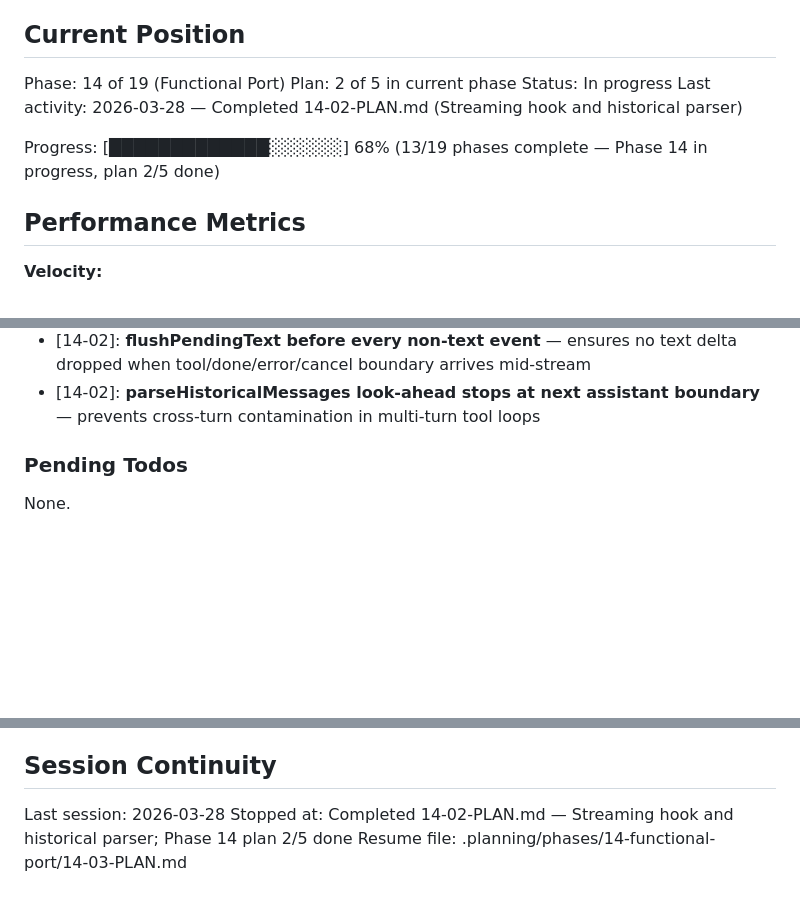
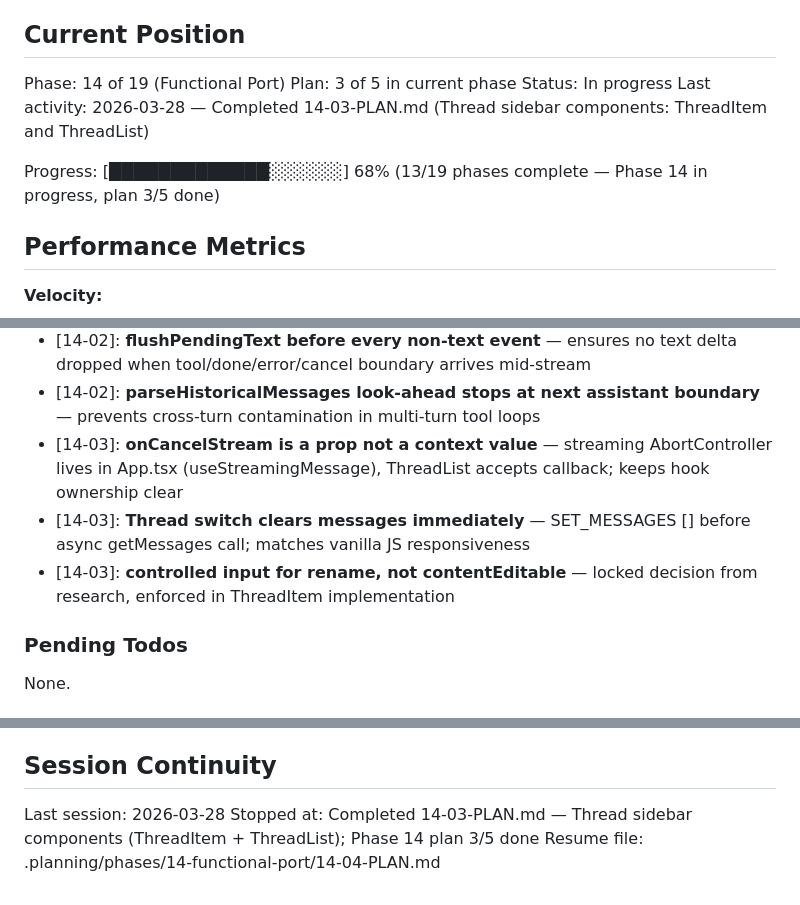
Before and after one commit to SamuraiJenkinz/xmcp, a Markdown page: .planning/STATE.md, 3 parts joined by grey strips. Drawn GitHub-style; blank space fills up the shorter version.

Commit message:
docs(14-03): complete thread sidebar components plan
Tasks completed: 2/2
- Create ThreadItem component with inline rename and delete
- Create ThreadList component with new chat and thread switching

SUMMARY: .planning/phases/14-functional-port/14-03-SUMMARY.md

```diff
--- a/.planning/STATE.md
+++ b/.planning/STATE.md
@@ -10,11 +10,11 @@ See: .planning/PROJECT.md (updated 2026-03-27)
 ## Current Position
 
 Phase: 14 of 19 (Functional Port)
-Plan: 2 of 5 in current phase
+Plan: 3 of 5 in current phase
 Status: In progress
-Last activity: 2026-03-28 — Completed 14-02-PLAN.md (Streaming hook and historical parser)
+Last activity: 2026-03-28 — Completed 14-03-PLAN.md (Thread sidebar components: ThreadItem and ThreadList)
 
-Progress: [█████████████░░░░░░] 68% (13/19 phases complete — Phase 14 in progress, plan 2/5 done)
+Progress: [█████████████░░░░░░] 68% (13/19 phases complete — Phase 14 in progress, plan 3/5 done)
 
 ## Performance Metrics
 
@@ -47,6 +47,9 @@ Progress: [█████████████░░░░░░] 68% (13/19
 - [14-02]: **options callbacks stored in optionsRef** — SSE hook reads callbacks via ref not closure; prevents stale references as context state updates on each render
 - [14-02]: **flushPendingText before every non-text event** — ensures no text delta dropped when tool/done/error/cancel boundary arrives mid-stream
 - [14-02]: **parseHistoricalMessages look-ahead stops at next assistant boundary** — prevents cross-turn contamination in multi-turn tool loops
+- [14-03]: **onCancelStream is a prop not a context value** — streaming AbortController lives in App.tsx (useStreamingMessage), ThreadList accepts callback; keeps hook ownership clear
+- [14-03]: **Thread switch clears messages immediately** — SET_MESSAGES [] before async getMessages call; matches vanilla JS responsiveness
+- [14-03]: **controlled input for rename, not contentEditable** — locked decision from research, enforced in ThreadItem implementation
 
 ### Pending Todos
 
@@ -62,5 +65,5 @@ None.
 ## Session Continuity
 
 Last session: 2026-03-28
-Stopped at: Completed 14-02-PLAN.md — Streaming hook and historical parser; Phase 14 plan 2/5 done
-Resume file: .planning/phases/14-functional-port/14-03-PLAN.md
+Stopped at: Completed 14-03-PLAN.md — Thread sidebar components (ThreadItem + ThreadList); Phase 14 plan 3/5 done
+Resume file: .planning/phases/14-functional-port/14-04-PLAN.md
```
Also changed, not shown: 1 other file.
